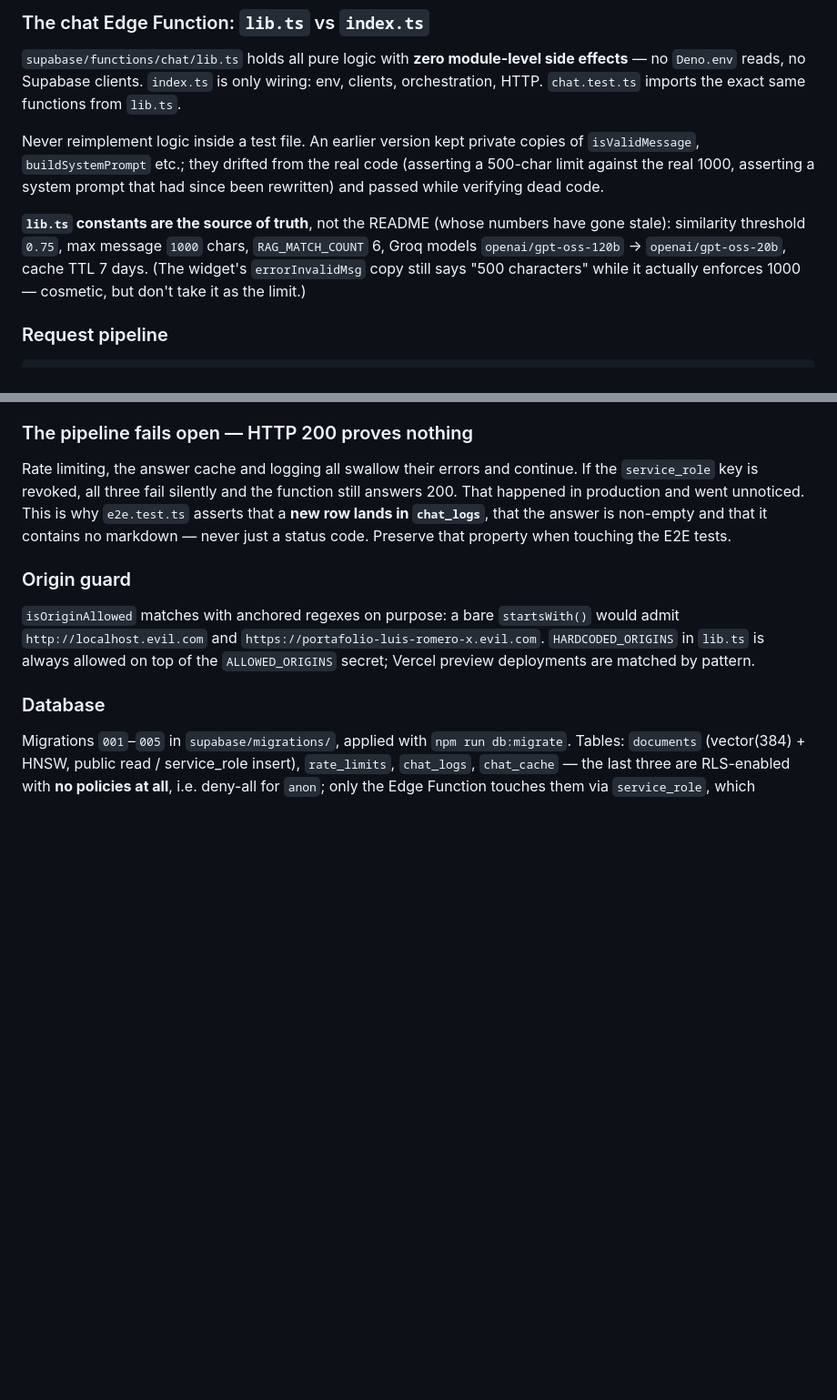
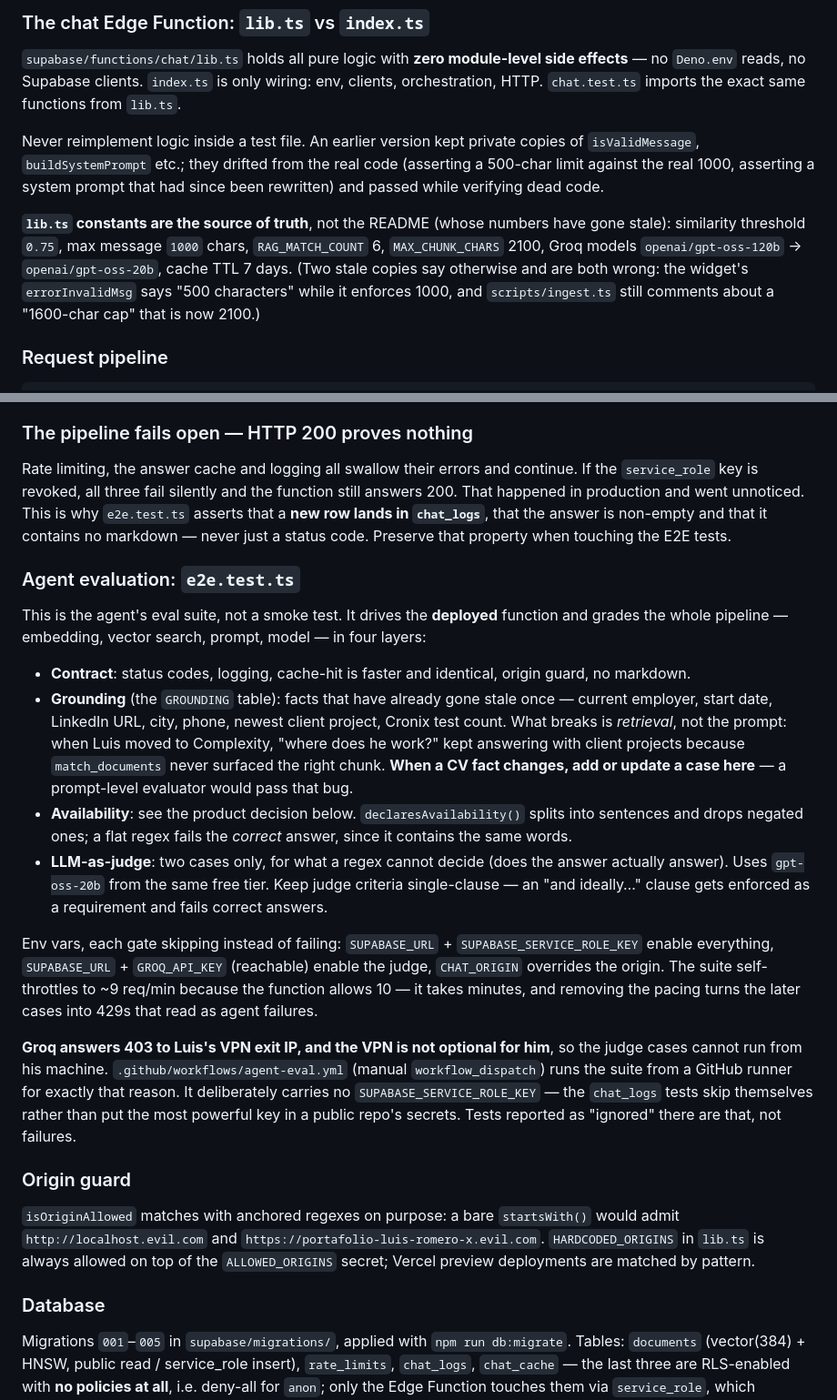
Before and after one commit to ROMEROLUIS15/portafolio-luis-romero, a Markdown page: CLAUDE.md, 2 parts joined by grey strips. Shown at 91% size. Rendered like a GitHub page; blank space fills up the shorter version.

```diff
--- a/CLAUDE.md
+++ b/CLAUDE.md
@@ -71,9 +72,10 @@ Never reimplement logic inside a test file. An earlier version kept private copi
 asserting a system prompt that had since been rewritten) and passed while verifying dead code.
 
 **`lib.ts` constants are the source of truth**, not the README (whose numbers have gone stale): similarity
-threshold `0.75`, max message `1000` chars, `RAG_MATCH_COUNT` 6, Groq models `openai/gpt-oss-120b` →
-`openai/gpt-oss-20b`, cache TTL 7 days. (The widget's `errorInvalidMsg` copy still says "500 characters"
-while it actually enforces 1000 — cosmetic, but don't take it as the limit.)
+threshold `0.75`, max message `1000` chars, `RAG_MATCH_COUNT` 6, `MAX_CHUNK_CHARS` 2100, Groq models
+`openai/gpt-oss-120b` → `openai/gpt-oss-20b`, cache TTL 7 days. (Two stale copies say otherwise and are
+both wrong: the widget's `errorInvalidMsg` says "500 characters" while it enforces 1000, and
+`scripts/ingest.ts` still comments about a "1600-char cap" that is now 2100.)
 
 ### Request pipeline
 
@@ -108,6 +110,34 @@ unnoticed. This is why `e2e.test.ts` asserts that a **new row lands in `chat_log
 non-empty and that it contains no markdown — never just a status code. Preserve that property when touching
 the E2E tests.
 
+### Agent evaluation: `e2e.test.ts`
+
+This is the agent's eval suite, not a smoke test. It drives the **deployed** function and grades the whole
+pipeline — embedding, vector search, prompt, model — in four layers:
+
+- **Contract**: status codes, logging, cache-hit is faster and identical, origin guard, no markdown.
+- **Grounding** (the `GROUNDING` table): facts that have already gone stale once — current employer, start
+  date, LinkedIn URL, city, phone, newest client project, Cronix test count. What breaks is *retrieval*, not
+  the prompt: when Luis moved to Complexity, "where does he work?" kept answering with client projects
+  because `match_documents` never surfaced the right chunk. **When a CV fact changes, add or update a case
+  here** — a prompt-level evaluator would pass that bug.
+- **Availability**: see the product decision below. `declaresAvailability()` splits into sentences and drops
+  negated ones; a flat regex fails the *correct* answer, since it contains the same words.
+- **LLM-as-judge**: two cases only, for what a regex cannot decide (does the answer actually answer). Uses
+  `gpt-oss-20b` from the same free tier. Keep judge criteria single-clause — an "and ideally…" clause gets
+  enforced as a requirement and fails correct answers.
+
+Env vars, each gate skipping instead of failing: `SUPABASE_URL` + `SUPABASE_SERVICE_ROLE_KEY` enable
+everything, `SUPABASE_URL` + `GROQ_API_KEY` (reachable) enable the judge, `CHAT_ORIGIN` overrides the origin.
+The suite self-throttles to ~9 req/min because the function allows 10 — it takes minutes, and removing the
+pacing turns the later cases into 429s that read as agent failures.
+
+**Groq answers 403 to Luis's VPN exit IP, and the VPN is not optional for him**, so the judge cases cannot run
+from his machine. `.github/workflows/agent-eval.yml` (manual `workflow_dispatch`) runs the suite from a GitHub
+runner for exactly that reason. It deliberately carries no `SUPABASE_SERVICE_ROLE_KEY` — the `chat_logs`
+tests skip themselves rather than put the most powerful key in a public repo's secrets. Tests reported as
+"ignored" there are that, not failures.
+
 ### Origin guard
 
 `isOriginAllowed` matches with anchored regexes on purpose: a bare `startsWith()` would admit
```
Also changed, not shown: other parts of CLAUDE.md (+34 -10 lines).
